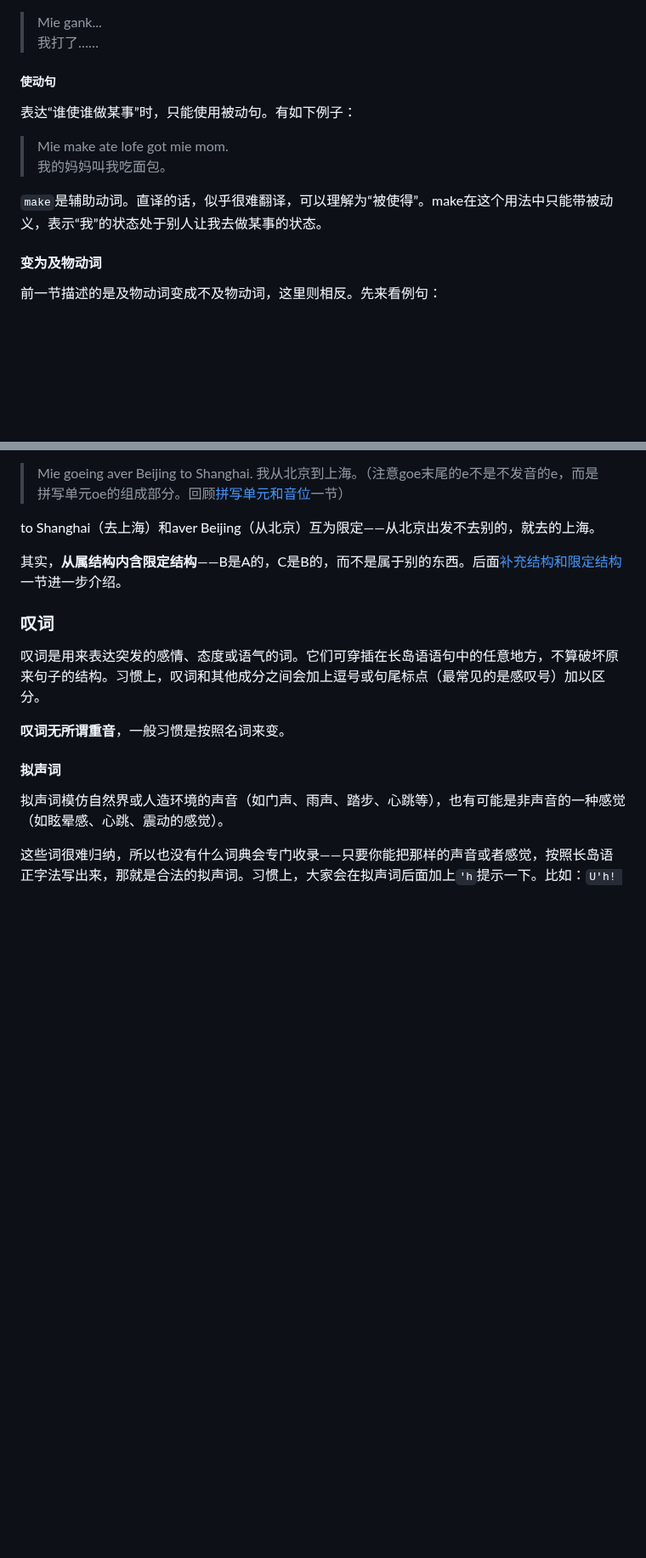
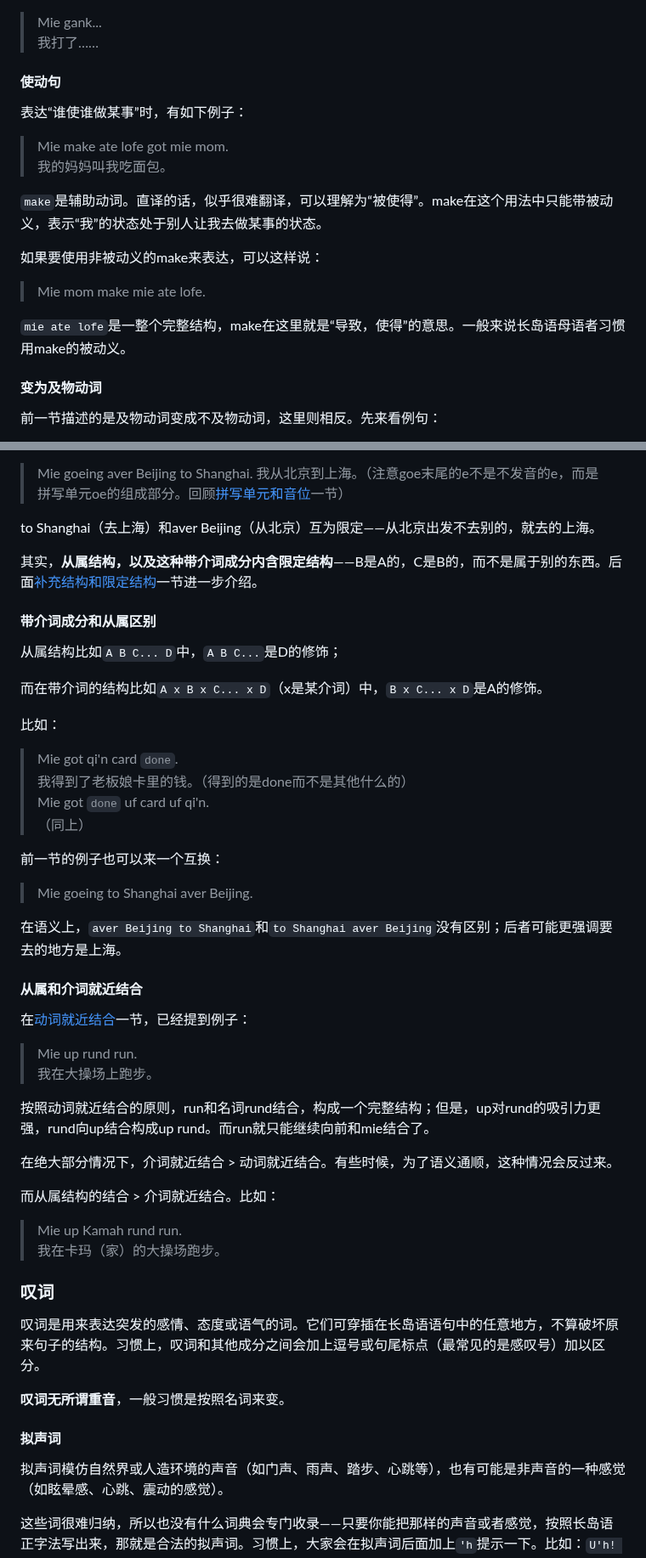
Before and after one commit to MobDollogeTwinch/MobDollogeTwinch.github.io, a Markdown page: longoue_lang.md, 2 parts joined by grey strips. Shown at 85% size. Drawn GitHub-style; blank space fills up the shorter version.

```diff
--- a/longoue_lang.md
+++ b/longoue_lang.md
@@ -782,14 +782,20 @@ Mie got got yor 或者 Mie got yor got.\
 > Mie gank...\
 我打了……
 
-##### 使动句
-
-表达“谁使谁做某事”时，只能使用被动句。有如下例子：
+#### 使动句
+
+表达“谁使谁做某事”时，有如下例子：
 
 > Mie make ate lofe got mie mom.\
 我的妈妈叫我吃面包。
 
 `make`是辅助动词。直译的话，似乎很难翻译，可以理解为“被使得”。make在这个用法中只能带被动义，表示“我”的状态处于别人让我去做某事的状态。
+
+如果要使用非被动义的make来表达，可以这样说：
+
+> Mie mom make mie ate lofe.
+
+`mie ate lofe`是一整个完整结构，make在这里就是“导致，使得”的意思。一般来说长岛语母语者习惯用make的被动义。
 
 #### 变为及物动词
 
@@ -1240,7 +1273,42 @@ Mie drink wort in ketll.\
 
 to Shanghai（去上海）和aver Beijing（从北京）互为限定——从北京出发不去别的，就去的上海。
 
-其实，**从属结构内含限定结构**——B是A的，C是B的，而不是属于别的东西。后面[补充结构和限定结构](#补充结构和限定结构)一节进一步介绍。
+其实，**从属结构，以及这种带介词成分内含限定结构**——B是A的，C是B的，而不是属于别的东西。后面[补充结构和限定结构](#补充结构和限定结构)一节进一步介绍。
+
+#### 带介词成分和从属区别
+
+从属结构比如`A B C... D`中，`A B C...`是D的修饰；
+
+而在带介词的结构比如`A x B x C... x D`（x是某介词）中，`B x C... x D`是A的修饰。
+
+比如：
+
+> Mie got qi'n card `done`.\
+我得到了老板娘卡里的钱。（得到的是done而不是其他什么的）\
+Mie got `done` uf card uf qi'n.\
+（同上）
+
+前一节的例子也可以来一个互换：
+
+> Mie goeing to Shanghai aver Beijing.
+
+在语义上，`aver Beijing to Shanghai`和`to Shanghai aver Beijing`没有区别；后者可能更强调要去的地方是上海。
+
+#### 从属和介词就近结合
+
+在[动词就近结合](#动词就近结合)一节，已经提到例子：
+
+> Mie up rund run.\
+我在大操场上跑步。
+
+按照动词就近结合的原则，run和名词rund结合，构成一个完整结构；但是，up对rund的吸引力更强，rund向up结合构成up rund。而run就只能继续向前和mie结合了。
+
+在绝大部分情况下，介词就近结合 > 动词就近结合。有些时候，为了语义通顺，这种情况会反过来。
+
+而从属结构的结合 > 介词就近结合。比如：
+
+> Mie up Kamah rund run.\
+我在卡玛（家）的大操场跑步。
 
 ### 叹词
 
```
Also changed, not shown: other parts of longoue_lang.md (+32 -5 lines).
